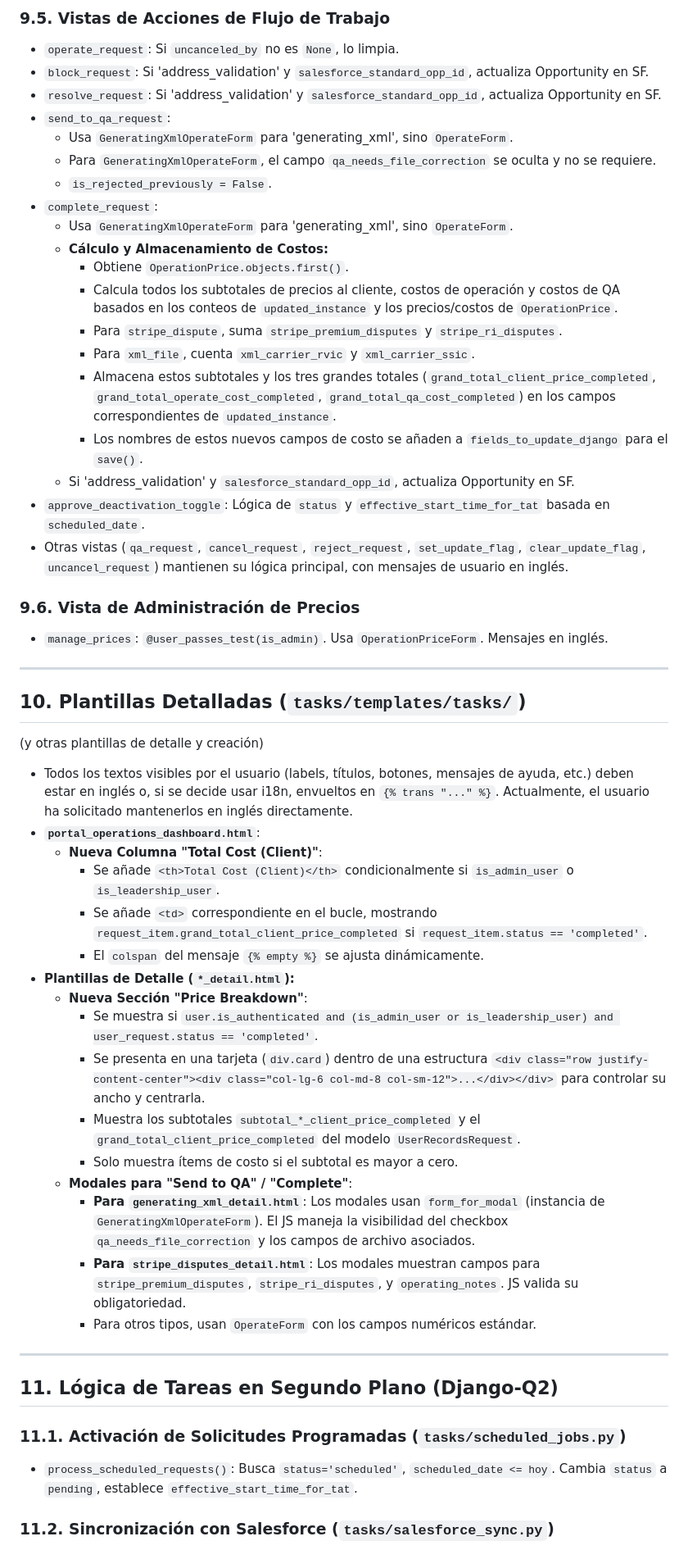
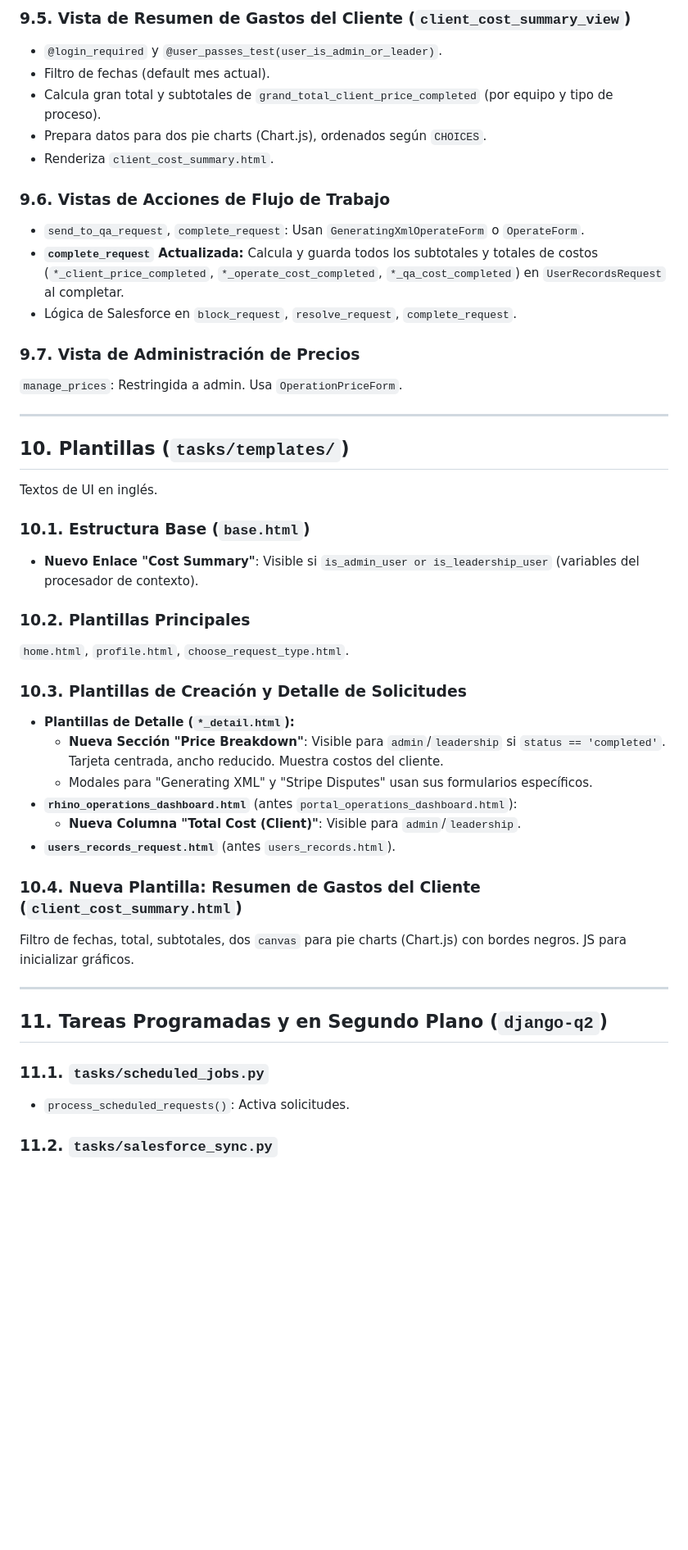
Before and after one commit to oscarmbv/requests-webpage, a Markdown page: README.md, the part around the change printed below. Shown: that part at 82% size. Rendered like a GitHub page; blank space fills up the shorter version.

```diff
--- a/README.md
+++ b/README.md
@@ -394,54 +309,47 @@ Heredan de `ModelForm`. Todos con labels/help_text en inglés y lógica de `sche
 
-### 9.5. Vistas de Acciones de Flujo de Trabajo
-* `operate_request`: Si `uncanceled_by` no es `None`, lo limpia.
-* `block_request`: Si 'address\_validation' y `salesforce_standard_opp_id`, actualiza Opportunity en SF.
-* `resolve_request`: Si 'address\_validation' y `salesforce_standard_opp_id`, actualiza Opportunity en SF.
-* `send_to_qa_request`:
-    * Usa `GeneratingXmlOperateForm` para 'generating\_xml', sino `OperateForm`.
-    * Para `GeneratingXmlOperateForm`, el campo `qa_needs_file_correction` se oculta y no se requiere.
-    * `is_rejected_previously = False`.
-* `complete_request`:
-    * Usa `GeneratingXmlOperateForm` para 'generating\_xml', sino `OperateForm`.
-    * **Cálculo y Almacenamiento de Costos:**
-        * Obtiene `OperationPrice.objects.first()`.
-        * Calcula todos los subtotales de precios al cliente, costos de operación y costos de QA basados en los conteos de `updated_instance` y los precios/costos de `OperationPrice`.
-        * Para `stripe_dispute`, suma `stripe_premium_disputes` y `stripe_ri_disputes`.
-        * Para `xml_file`, cuenta `xml_carrier_rvic` y `xml_carrier_ssic`.
-        * Almacena estos subtotales y los tres grandes totales (`grand_total_client_price_completed`, `grand_total_operate_cost_completed`, `grand_total_qa_cost_completed`) en los campos correspondientes de `updated_instance`.
-        * Los nombres de estos nuevos campos de costo se añaden a `fields_to_update_django` para el `save()`.
-    * Si 'address\_validation' y `salesforce_standard_opp_id`, actualiza Opportunity en SF.
-* `approve_deactivation_toggle`: Lógica de `status` y `effective_start_time_for_tat` basada en `scheduled_date`.
-* Otras vistas (`qa_request`, `cancel_request`, `reject_request`, `set_update_flag`, `clear_update_flag`, `uncancel_request`) mantienen su lógica principal, con mensajes de usuario en inglés.
+### 9.5. Vista de Resumen de Gastos del Cliente (`client_cost_summary_view`)
+* `@login_required` y `@user_passes_test(user_is_admin_or_leader)`.
+* Filtro de fechas (default mes actual).
+* Calcula gran total y subtotales de `grand_total_client_price_completed` (por equipo y tipo de proceso).
+* Prepara datos para dos pie charts (Chart.js), ordenados según `CHOICES`.
+* Renderiza `client_cost_summary.html`.
 
-### 9.6. Vista de Administración de Precios
-* `manage_prices`: `@user_passes_test(is_admin)`. Usa `OperationPriceForm`. Mensajes en inglés.
+### 9.6. Vistas de Acciones de Flujo de Trabajo
+* `send_to_qa_request`, `complete_request`: Usan `GeneratingXmlOperateForm` o `OperateForm`.
+* **`complete_request` Actualizada:** Calcula y guarda todos los subtotales y totales de costos (`*_client_price_completed`, `*_operate_cost_completed`, `*_qa_cost_completed`) en `UserRecordsRequest` al completar.
+* Lógica de Salesforce en `block_request`, `resolve_request`, `complete_request`.
+
+### 9.7. Vista de Administración de Precios
+`manage_prices`: Restringida a admin. Usa `OperationPriceForm`.
 
 ---
-## 10. Plantillas Detalladas (`tasks/templates/tasks/`)
- (y otras plantillas de detalle y creación)
-* Todos los textos visibles por el usuario (labels, títulos, botones, mensajes de ayuda, etc.) deben estar en inglés o, si se decide usar i18n, envueltos en `{% trans "..." %}`. Actualmente, el usuario ha solicitado mantenerlos en inglés directamente.
-* **`portal_operations_dashboard.html`**:
-    * **Nueva Columna "Total Cost (Client)"**:
-        * Se añade `<th>Total Cost (Client)</th>` condicionalmente si `is_admin_user` o `is_leadership_user`.
-        * Se añade `<td>` correspondiente en el bucle, mostrando `request_item.grand_total_client_price_completed` si `request_item.status == 'completed'`.
-        * El `colspan` del mensaje `{% empty %}` se ajusta dinámicamente.
+## 10. Plantillas (`tasks/templates/`)
+Textos de UI en inglés.
+
+### 10.1. Estructura Base (`base.html`)
+
+* **Nuevo Enlace "Cost Summary"**: Visible si `is_admin_user or is_leadership_user` (variables del procesador de contexto).
+
+### 10.2. Plantillas Principales
+`home.html`, `profile.html`, `choose_request_type.html`.
+
+### 10.3. Plantillas de Creación y Detalle de Solicitudes
 * **Plantillas de Detalle (`*_detail.html`):**
-    * **Nueva Sección "Price Breakdown"**:
-        * Se muestra si `user.is_authenticated and (is_admin_user or is_leadership_user) and user_request.status == 'completed'`.
-        * Se presenta en una tarjeta (`div.card`) dentro de una estructura `<div class="row justify-content-center"><div class="col-lg-6 col-md-8 col-sm-12">...</div></div>` para controlar su ancho y centrarla.
-        * Muestra los subtotales `subtotal_*_client_price_completed` y el `grand_total_client_price_completed` del modelo `UserRecordsRequest`.
-        * Solo muestra ítems de costo si el subtotal es mayor a cero.
-    * **Modales para "Send to QA" / "Complete"**:
-        * **Para `generating_xml_detail.html`**: Los modales usan `form_for_modal` (instancia de `GeneratingXmlOperateForm`). El JS maneja la visibilidad del checkbox `qa_needs_file_correction` y los campos de archivo asociados.
-        * **Para `stripe_disputes_detail.html`**: Los modales muestran campos para `stripe_premium_disputes`, `stripe_ri_disputes`, y `operating_notes`. JS valida su obligatoriedad.
-        * Para otros tipos, usan `OperateForm` con los campos numéricos estándar.
+    * **Nueva Sección "Price Breakdown"**: Visible para `admin`/`leadership` si `status == 'completed'`. Tarjeta centrada, ancho reducido. Muestra costos del cliente.
+    * Modales para "Generating XML" y "Stripe Disputes" usan sus formularios específicos.
+* **`rhino_operations_dashboard.html`** (antes `portal_operations_dashboard.html`):
+    * **Nueva Columna "Total Cost (Client)"**: Visible para `admin`/`leadership`.
+* **`users_records_request.html`** (antes `users_records.html`).
+
+### 10.4. Nueva Plantilla: Resumen de Gastos del Cliente (`client_cost_summary.html`)
+Filtro de fechas, total, subtotales, dos `canvas` para pie charts (Chart.js) con bordes negros. JS para inicializar gráficos.
 
 ---
-## 11. Lógica de Tareas en Segundo Plano (Django-Q2)
+## 11. Tareas Programadas y en Segundo Plano (`django-q2`)
 
-### 11.1. Activación de Solicitudes Programadas (`tasks/scheduled_jobs.py`)
+### 11.1. `tasks/scheduled_jobs.py`
 
-* `process_scheduled_requests()`: Busca `status='scheduled'`, `scheduled_date <= hoy`. Cambia `status` a `pending`, establece `effective_start_time_for_tat`.
+* `process_scheduled_requests()`: Activa solicitudes.
 
-### 11.2. Sincronización con Salesforce (`tasks/salesforce_sync.py`)
+### 11.2. `tasks/salesforce_sync.py`
 
```
Also changed, not shown: other parts of README.md (+195 -299 lines).
